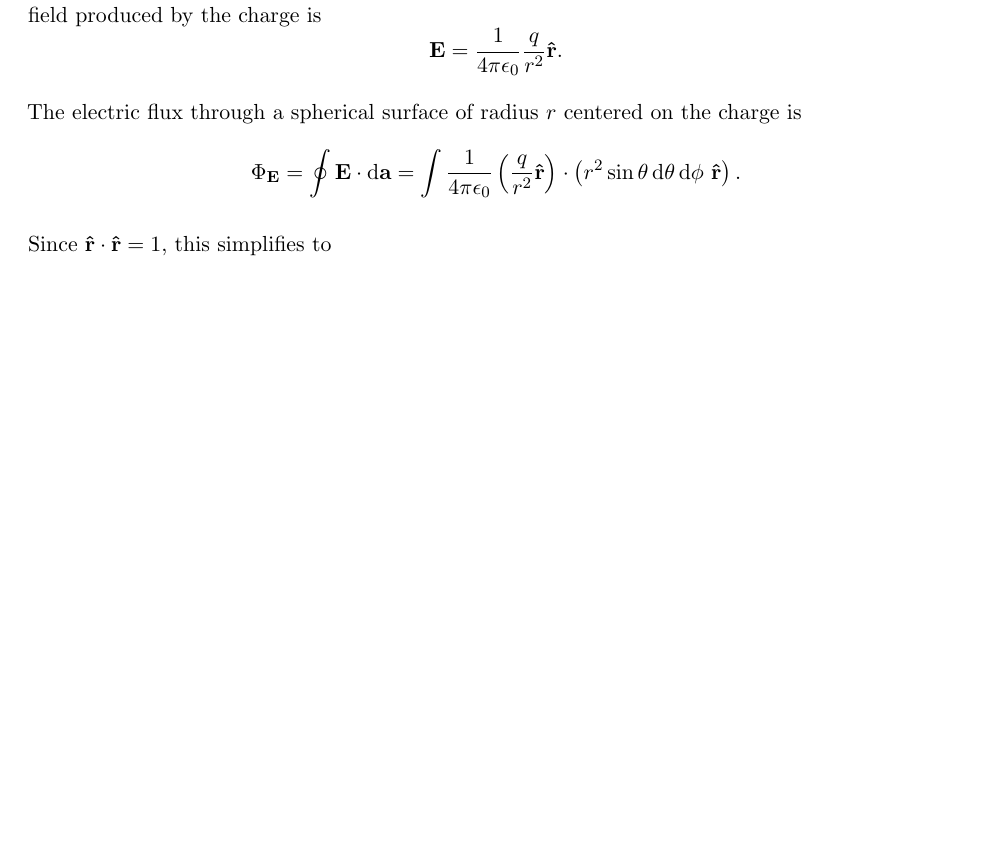
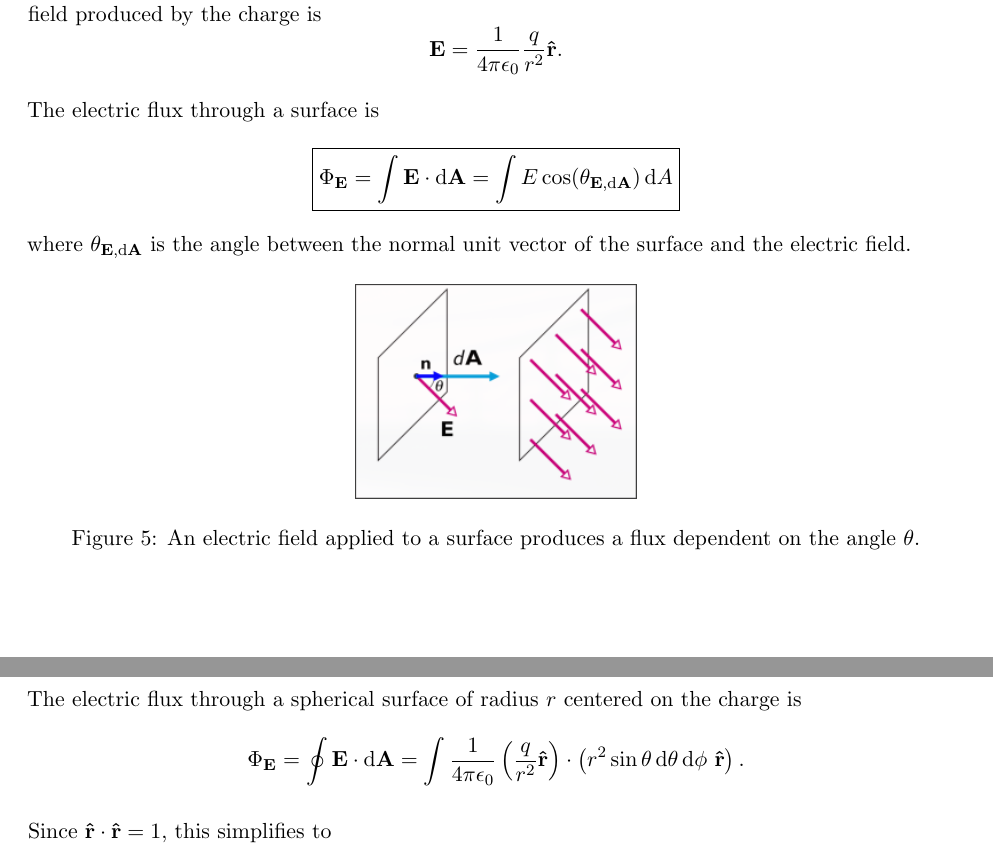
Before and after one commit to oamkotb/phys230-notes, a LaTeX document (phys230_notes.tex): part of page 6 of 13 before the commit and two parts of pages 6 and 7 of 14 after it, the two joined at a grey line, cut so that both start at the same text, the shorter picture padded with empty space. Compiled offline with pdfLaTeX.

Commit message:
midterm review

```diff
--- a/phys230_notes.tex
+++ b/phys230_notes.tex
@@ -269,9 +280,25 @@ To derive a quantitative explanation, consider a point charge $q$ located at the
     \vb{E} = \frac{1}{4\pi\epsilon_0} \frac{q}{r^2} \vu{r}.
 \]
 
+The electric flux through a surface is
+\[
+\boxed {
+    \Phi_{\vb{E}} = \int \vb{E} \cdot \dd{\vb{A}}
+    = \int E \cos(\theta_{\vb{E}, \dd{\vb{A}}}) \dd{A}
+}
+\]
+where $\theta_{\vb{E}, \dd{\vb{A}}}$ is the angle between the normal unit vector of the surface and the electric field.
+
+\begin{figure}[H]
+    \centering
+    \includegraphics[width=0.3\textwidth]{surface_flux.png}
+    \caption{An electric field applied to a surface produces a flux dependent on the angle $\theta.$}
+    \vspace{-0.5em}
+\end{figure}
+
 The electric flux through a spherical surface of radius $r$ centered on the charge is
 \[
-    \Phi_{\vb{E}} = \oint \vb{E} \cdot \dd{\vb{a}}
+    \Phi_{\vb{E}} = \oint \vb{E} \cdot \dd{\vb{A}}
     = \int \frac{1}{4\pi\epsilon_0} \left( \frac{q}{r^2} \vu{r} \right)
     \cdot \left( r^2 \sin\theta \dd{\theta} \dd{\phi} \, \vu{r} \right).
 \]
```
Also changed, not shown: imgs/surface_flux.png (added), phys230_notes.pdf, phys230_notes.tex (33 more changed lines).
